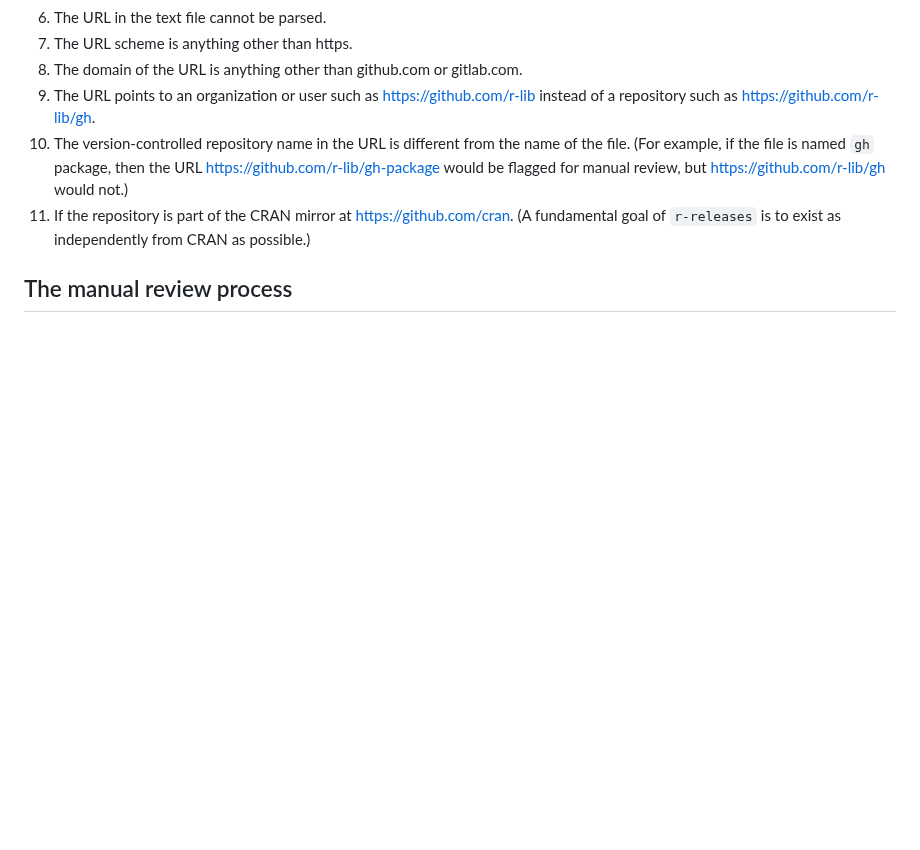
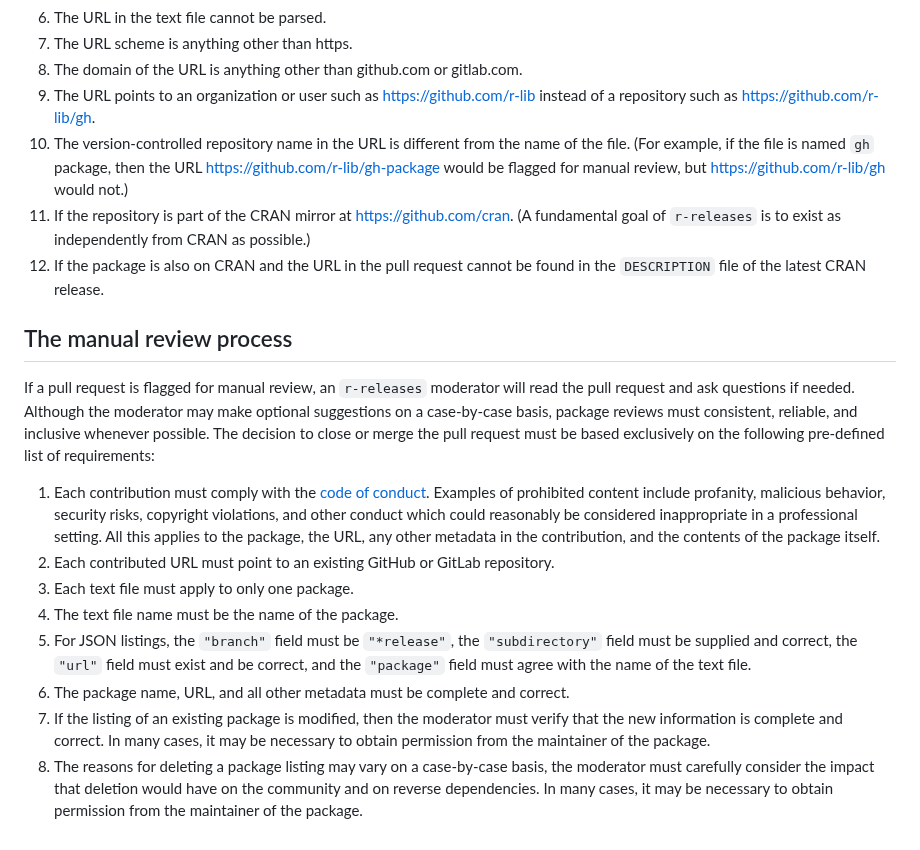
Before and after one commit to r-multiverse/help, a Markdown page: review.md, the part around the change. GitHub-like rendering; blank space fills up the shorter version.

```diff
--- a/review.md
+++ b/review.md
@@ -27,5 +27,17 @@ The pull request is automatically flagged for manual review if:
 1. The URL points to an organization or user such as https://github.com/r-lib instead of a repository such as https://github.com/r-lib/gh.
 1. The version-controlled repository name in the URL is different from the name of the file. (For example, if the file is named `gh` package, then the URL https://github.com/r-lib/gh-package would be flagged for manual review, but https://github.com/r-lib/gh would not.)
 1. If the repository is part of the CRAN mirror at https://github.com/cran. (A fundamental goal of `r-releases` is to exist as independently from CRAN as possible.)
+1. If the package is also on CRAN and the URL in the pull request cannot be found in the `DESCRIPTION` file of the latest CRAN release.
 
 ## The manual review process
+
+If a pull request is flagged for manual review, an `r-releases` moderator will read the pull request and ask questions if needed. Although the moderator may make optional suggestions on a case-by-case basis, package reviews must consistent, reliable, and inclusive whenever possible. The decision to close or merge the pull request must be based exclusively on the following pre-defined list of requirements:
+
+1. Each contribution must comply with the [code of conduct](https://github.com/r-releases/help/blob/main/CODE_OF_CONDUCT.md). Examples of prohibited content include profanity, malicious behavior, security risks, copyright violations, and other conduct which could reasonably be considered inappropriate in a professional setting. All this applies to the package, the URL, any other metadata in the contribution, and the contents of the package itself.
+1. Each contributed URL must point to an existing GitHub or GitLab repository.
+1. Each text file must apply to only one package.
+1. The text file name must be the name of the package.
+1. For JSON listings, the `"branch"` field must be `"*release"`, the `"subdirectory"` field must be supplied and correct, the `"url"` field must exist and be correct, and the `"package"` field must agree with the name of the text file.
+1. The package name, URL, and all other metadata must be complete and correct.
+1. If the listing of an existing package is modified, then the moderator must verify that the new information is complete and correct. In many cases, it may be necessary to obtain permission from the maintainer of the package.
+1. The reasons for deleting a package listing may vary on a case-by-case basis, the moderator must carefully consider the impact that deletion would have on the community and on reverse dependencies. In many cases, it may be necessary to obtain permission from the maintainer of the package.
```
Also changed, not shown: CODE_OF_CONDUCT.md (+2 -1 lines).
